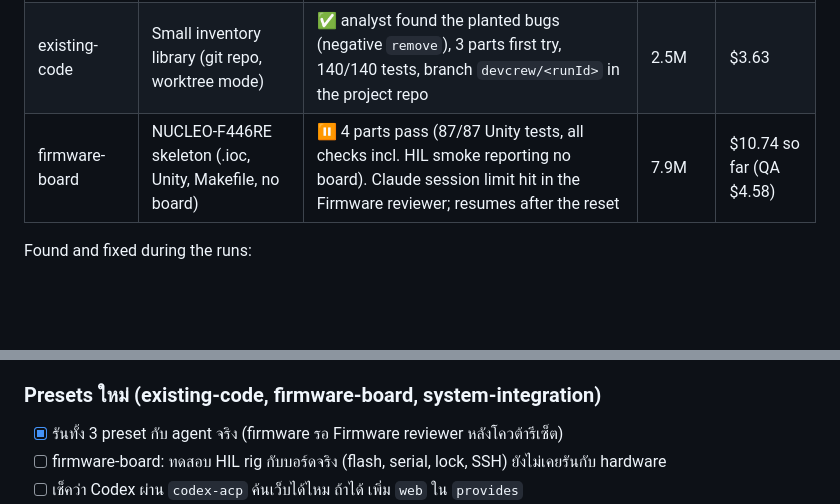
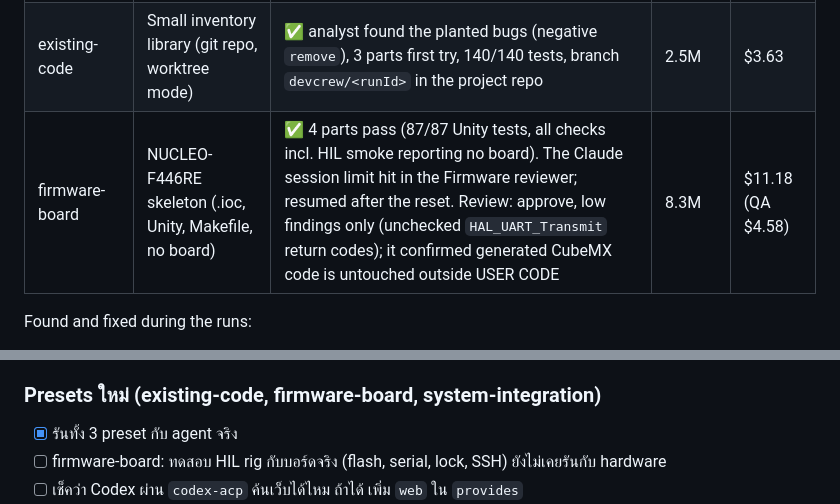
Before and after one commit to aminballoon/DevCrew-Studio, a Markdown page: docs/STATUS.md, 2 parts joined by grey strips. GitHub-like rendering; blank space fills up the shorter version.

Commit message:
Status: firmware-board real run finished after resume
Co-Authored-By: Claude Opus 5.5 <noreply@anthropic.com>

```diff
--- a/docs/STATUS.md
+++ b/docs/STATUS.md
@@ -69,7 +69,7 @@ Run with the CLI, profile `claude`, `--auto`, on small projects (requirements an
 |---|---|---|---|---|
 | system-integration | Classroom air-quality monitor | ✅ 16 blocks with real parts, Codex review with 2 high findings (display power vs 3.3 V rail; landed cost vs budget) | 3.5M | $4.20 (scout $3.48) |
 | existing-code | Small inventory library (git repo, worktree mode) | ✅ analyst found the planted bugs (negative `remove`), 3 parts first try, 140/140 tests, branch `devcrew/<runId>` in the project repo | 2.5M | $3.63 |
-| firmware-board | NUCLEO-F446RE skeleton (.ioc, Unity, Makefile, no board) | ⏸ 4 parts pass (87/87 Unity tests, all checks incl. HIL smoke reporting no board). Claude session limit hit in the Firmware reviewer; resumes after the reset | 7.9M | $10.74 so far (QA $4.58) |
+| firmware-board | NUCLEO-F446RE skeleton (.ioc, Unity, Makefile, no board) | ✅ 4 parts pass (87/87 Unity tests, all checks incl. HIL smoke reporting no board). The Claude session limit hit in the Firmware reviewer; resumed after the reset. Review: approve, low findings only (unchecked `HAL_UART_Transmit` return codes); it confirmed generated CubeMX code is untouched outside USER CODE | 8.3M | $11.18 (QA $4.58) |
 
 Found and fixed during the runs:
 - **Verify:** `make test` writes test binaries next to the Unity sources in `tests/`; Verify called them changed locked files, so Dev could never pass. Locked files are now the ones QA handed over (unchanged and present); new files there can only come from the test command, since the scope guard reverts files agents add.
@@ -190,7 +190,7 @@ Seen, not fixed yet:
 - [x] รองรับภาษาอื่นนอกจาก Node/TS ใน Verify (ดู Latest changes: test formats)
 
 ### Presets ใหม่ (existing-code, firmware-board, system-integration)
-- [x] รันทั้ง 3 preset กับ agent จริง (firmware รอ Firmware reviewer หลังโควต้ารีเซ็ต)
+- [x] รันทั้ง 3 preset กับ agent จริง
 - [ ] firmware-board: ทดสอบ HIL rig กับบอร์ดจริง (flash, serial, lock, SSH) ยังไม่เคยรันกับ hardware
 - [ ] เช็คว่า Codex ผ่าน `codex-acp` ค้นเว็บได้ไหม ถ้าได้ เพิ่ม `web` ใน `provides`
 - [ ] ส่งต่อจาก design pipeline ไป build pipeline (ใช้ branch ของ design เป็น source) ตอนนี้ต้องทำเอง
```
